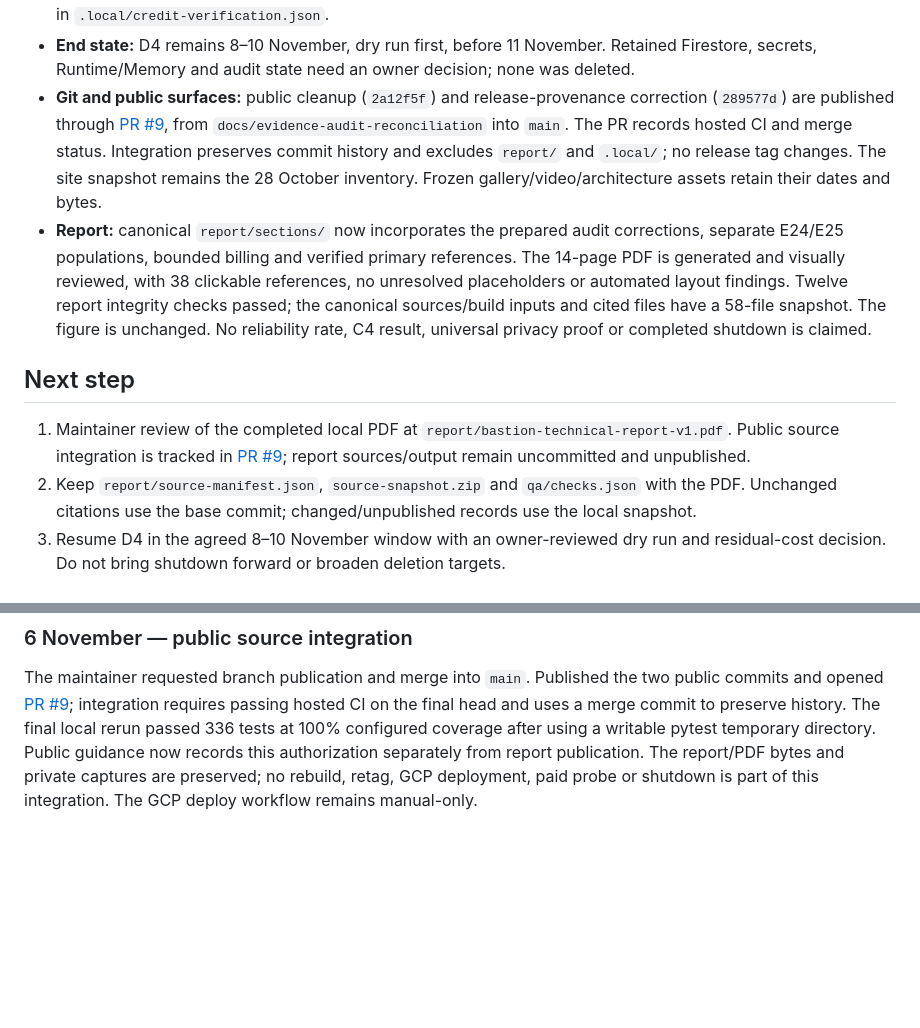
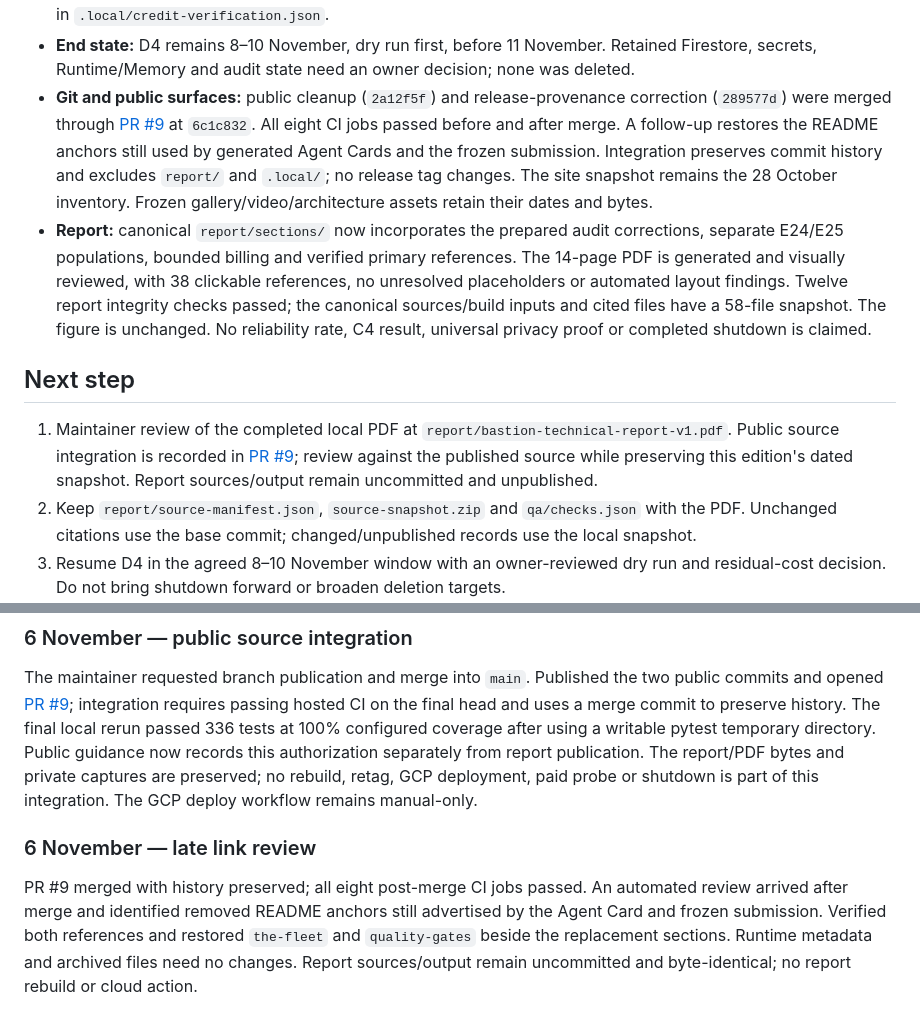
Before and after one commit to iarjunganesh/bastion, a Markdown page: HANDOFF.md, 2 parts joined by grey strips. Drawn GitHub-style; blank space fills up the shorter version.

Commit message:
Preserve README anchors used by Agent Cards and submission

```diff
--- a/HANDOFF.md
+++ b/HANDOFF.md
@@ -31,8 +31,9 @@ Read [AGENTS.md](AGENTS.md), this file, the [report plan](docs/research/report-p
 - **End state:** D4 remains 8–10 November, dry run first, before 11 November. Retained
   Firestore, secrets, Runtime/Memory and audit state need an owner decision; none was deleted.
 - **Git and public surfaces:** public cleanup (`2a12f5f`) and release-provenance correction
-  (`289577d`) are published through [PR #9](https://github.com/iarjunganesh/bastion/pull/9),
-  from `docs/evidence-audit-reconciliation` into `main`. The PR records hosted CI and merge status.
+  (`289577d`) were merged through [PR #9](https://github.com/iarjunganesh/bastion/pull/9)
+  at `6c1c832`. All eight CI jobs passed before and after merge. A follow-up restores the
+  README anchors still used by generated Agent Cards and the frozen submission.
   Integration preserves commit history and excludes `report/` and `.local/`; no release tag changes.
   The site snapshot remains the
   28 October inventory. Frozen gallery/video/architecture assets retain their dates and bytes.
@@ -46,8 +47,9 @@ Read [AGENTS.md](AGENTS.md), this file, the [report plan](docs/research/report-p
 ## Next step
 
 1. Maintainer review of the completed local PDF at `report/bastion-technical-report-v1.pdf`.
-   Public source integration is tracked in [PR #9](https://github.com/iarjunganesh/bastion/pull/9);
-   report sources/output remain uncommitted and unpublished.
+   Public source integration is recorded in [PR #9](https://github.com/iarjunganesh/bastion/pull/9);
+   review against the published source while preserving this edition's dated snapshot.
+   Report sources/output remain uncommitted and unpublished.
 2. Keep `report/source-manifest.json`, `source-snapshot.zip` and `qa/checks.json` with the PDF.
    Unchanged citations use the base commit; changed/unpublished records use the local snapshot.
 3. Resume D4 in the agreed 8–10 November window with an owner-reviewed dry run and residual-cost
@@ -112,3 +114,11 @@ local rerun passed 336 tests at 100% configured coverage after using a writable
 directory. Public guidance now records this authorization separately from report publication.
 The report/PDF bytes and private captures are preserved; no rebuild, retag, GCP deployment,
 paid probe or shutdown is part of this integration. The GCP deploy workflow remains manual-only.
+
+### 6 November — late link review
+
+PR #9 merged with history preserved; all eight post-merge CI jobs passed. An automated review
+arrived after merge and identified removed README anchors still advertised by the Agent Card
+and frozen submission. Verified both references and restored `the-fleet` and `quality-gates`
+beside the replacement sections. Runtime metadata and archived files need no changes.
+Report sources/output remain uncommitted and byte-identical; no report rebuild or cloud action.
```
Also changed, not shown: README.md (+4 -0 lines).
